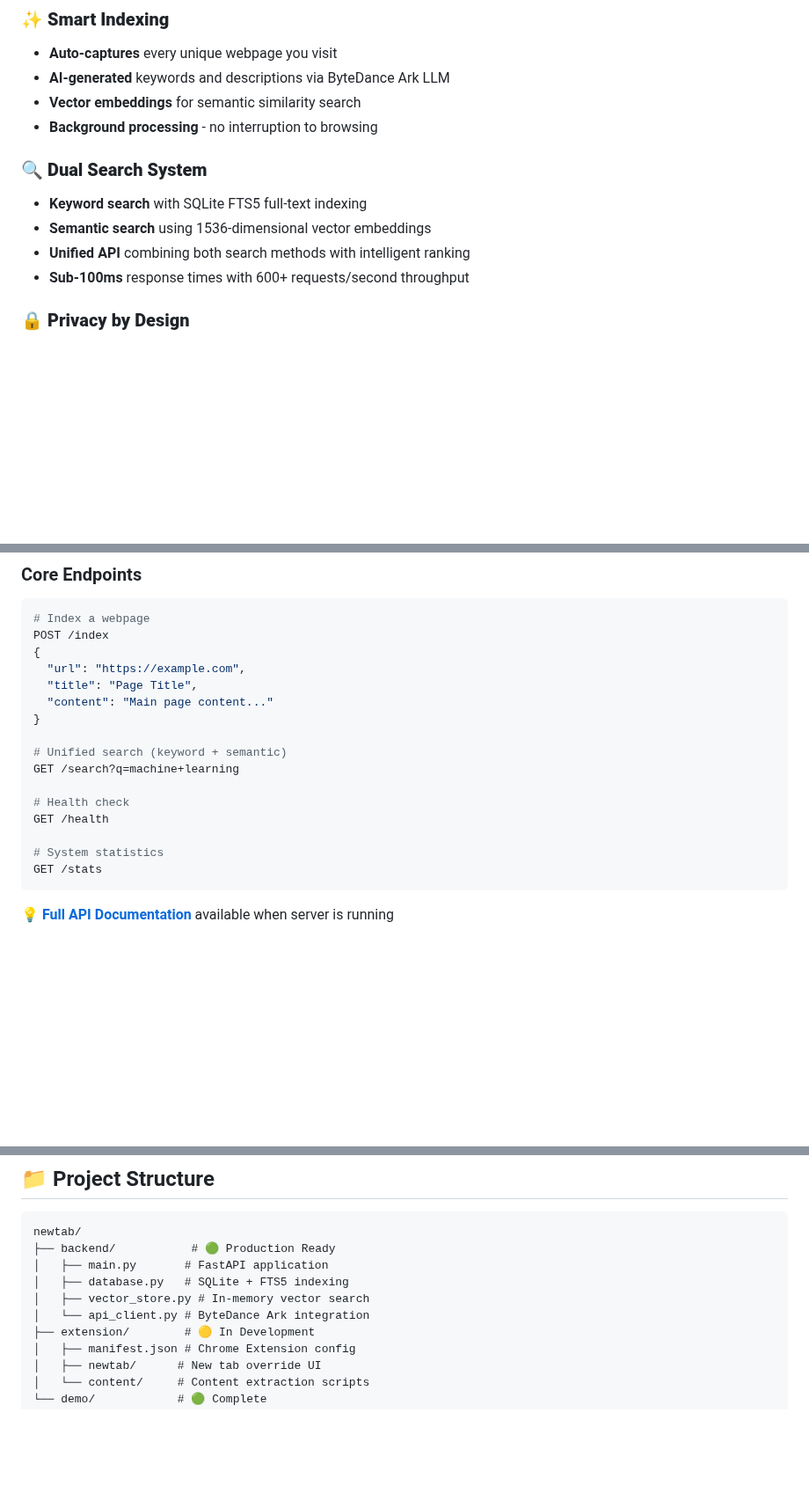
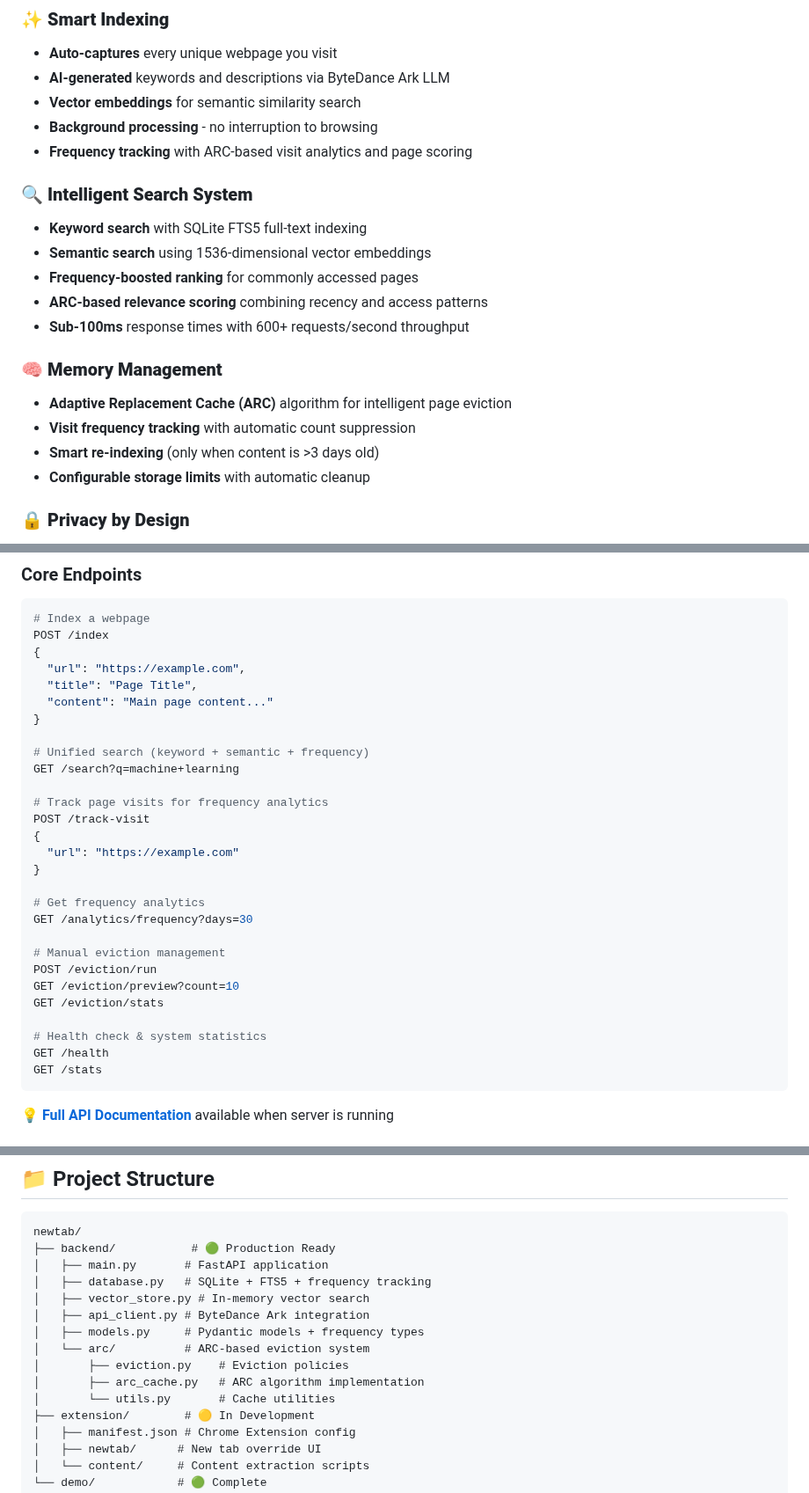
Before and after one commit to ZaynJarvis/newtab, a Markdown page: README.md, 3 parts joined by grey strips. Shown at 88% size. Rendered like a GitHub page; blank space fills up the shorter version.

Commit message:
docs: update README with ARC-based frequency tracking features
- Add Memory Management section describing ARC algorithm and eviction
- Update API reference with new frequency tracking endpoints
- Enhance project structure to show new arc/ directory
- Update core components to reflect ARC cache integration
- Document intelligent search with frequency-boosted ranking

🤖 Generated with [Claude Code](https://claude.ai/code)

Co-Authored-By: Claude <noreply@anthropic.com>

````diff
--- a/README.md
+++ b/README.md
@@ -34,12 +34,20 @@ uv run python ../demo/test-data-generator.py
 - **AI-generated** keywords and descriptions via ByteDance Ark LLM
 - **Vector embeddings** for semantic similarity search
 - **Background processing** - no interruption to browsing
+- **Frequency tracking** with ARC-based visit analytics and page scoring
 
-### 🔍 **Dual Search System**
+### 🔍 **Intelligent Search System**
 - **Keyword search** with SQLite FTS5 full-text indexing
 - **Semantic search** using 1536-dimensional vector embeddings
-- **Unified API** combining both search methods with intelligent ranking
+- **Frequency-boosted ranking** for commonly accessed pages
+- **ARC-based relevance scoring** combining recency and access patterns
 - **Sub-100ms** response times with 600+ requests/second throughput
+
+### 🧠 **Memory Management**
+- **Adaptive Replacement Cache (ARC)** algorithm for intelligent page eviction
+- **Visit frequency tracking** with automatic count suppression
+- **Smart re-indexing** (only when content is >3 days old)
+- **Configurable storage limits** with automatic cleanup
 
 ### 🔒 **Privacy by Design**
 - **100% local storage** - no cloud syncing or external data sharing
@@ -99,13 +108,25 @@ POST /index
   "content": "Main page content..."
 }
 
-# Unified search (keyword + semantic)
+# Unified search (keyword + semantic + frequency)
 GET /search?q=machine+learning
 
-# Health check
+# Track page visits for frequency analytics
+POST /track-visit
+{
+  "url": "https://example.com"
+}
+
+# Get frequency analytics
+GET /analytics/frequency?days=30
+
+# Manual eviction management
+POST /eviction/run
+GET /eviction/preview?count=10
+GET /eviction/stats
+
+# Health check & system statistics
 GET /health
-
-# System statistics
 GET /stats
 ```
 
@@ -130,9 +151,14 @@ uv run python demo/test_backend.py
 newtab/
 ├── backend/           # 🟢 Production Ready
 │   ├── main.py       # FastAPI application
-│   ├── database.py   # SQLite + FTS5 indexing
+│   ├── database.py   # SQLite + FTS5 + frequency tracking
 │   ├── vector_store.py # In-memory vector search
-│   └── api_client.py # ByteDance Ark integration
+│   ├── api_client.py # ByteDance Ark integration
+│   ├── models.py     # Pydantic models + frequency types
+│   └── arc/          # ARC-based eviction system
+│       ├── eviction.py    # Eviction policies
+│       ├── arc_cache.py   # ARC algorithm implementation
+│       └── utils.py       # Cache utilities
 ├── extension/        # 🟡 In Development
 │   ├── manifest.json # Chrome Extension config
 │   ├── newtab/      # New tab override UI
````
Also changed, not shown: other parts of README.md (+2 -1 lines).
